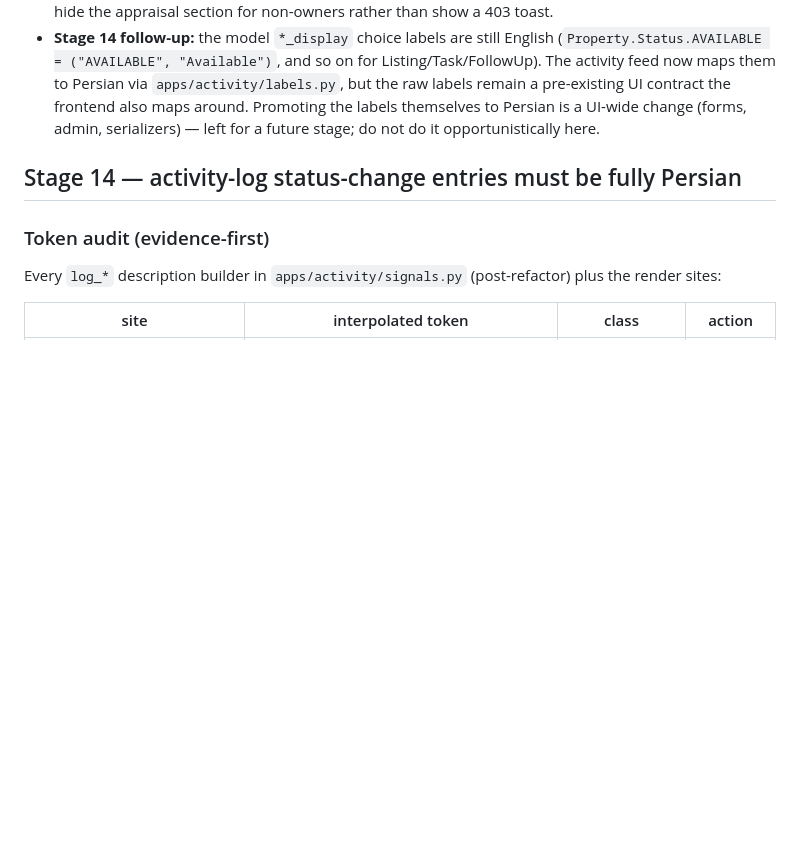
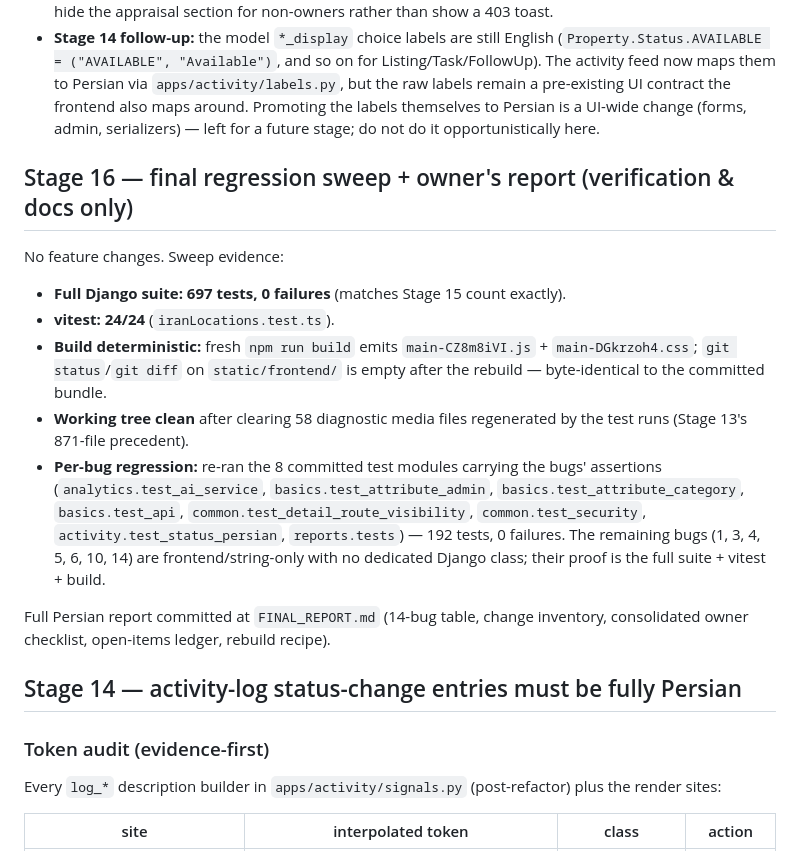
Before and after one commit to SeyfiDev62/Zaminex2, a Markdown page: zaminex-investigation.md, the part around the change. Rendered like a GitHub page; blank space fills up the shorter version.

```diff
--- a/zaminex-investigation.md
+++ b/zaminex-investigation.md
@@ -26,6 +26,28 @@ stage report.
   contract the frontend also maps around. Promoting the labels themselves to
   Persian is a UI-wide change (forms, admin, serializers) — left for a future
   stage; do not do it opportunistically here.
+
+## Stage 16 — final regression sweep + owner's report (verification & docs only)
+
+No feature changes. Sweep evidence:
+
+- **Full Django suite: 697 tests, 0 failures** (matches Stage 15 count exactly).
+- **vitest: 24/24** (`iranLocations.test.ts`).
+- **Build deterministic:** fresh `npm run build` emits `main-CZ8m8iVI.js` +
+  `main-DGkrzoh4.css`; `git status`/`git diff` on `static/frontend/` is empty
+  after the rebuild — byte-identical to the committed bundle.
+- **Working tree clean** after clearing 58 diagnostic media files regenerated
+  by the test runs (Stage 13's 871-file precedent).
+- **Per-bug regression:** re-ran the 8 committed test modules carrying the
+  bugs' assertions (`analytics.test_ai_service`, `basics.test_attribute_admin`,
+  `basics.test_attribute_category`, `basics.test_api`,
+  `common.test_detail_route_visibility`, `common.test_security`,
+  `activity.test_status_persian`, `reports.tests`) — 192 tests, 0 failures.
+  The remaining bugs (1, 3, 4, 5, 6, 10, 14) are frontend/string-only with no
+  dedicated Django class; their proof is the full suite + vitest + build.
+
+Full Persian report committed at `FINAL_REPORT.md` (14-bug table, change
+inventory, consolidated owner checklist, open-items ledger, rebuild recipe).
 
 ## Stage 14 — activity-log status-change entries must be fully Persian
 
```
Also changed, not shown: FINAL_REPORT.md (added, +162 -0 lines).
